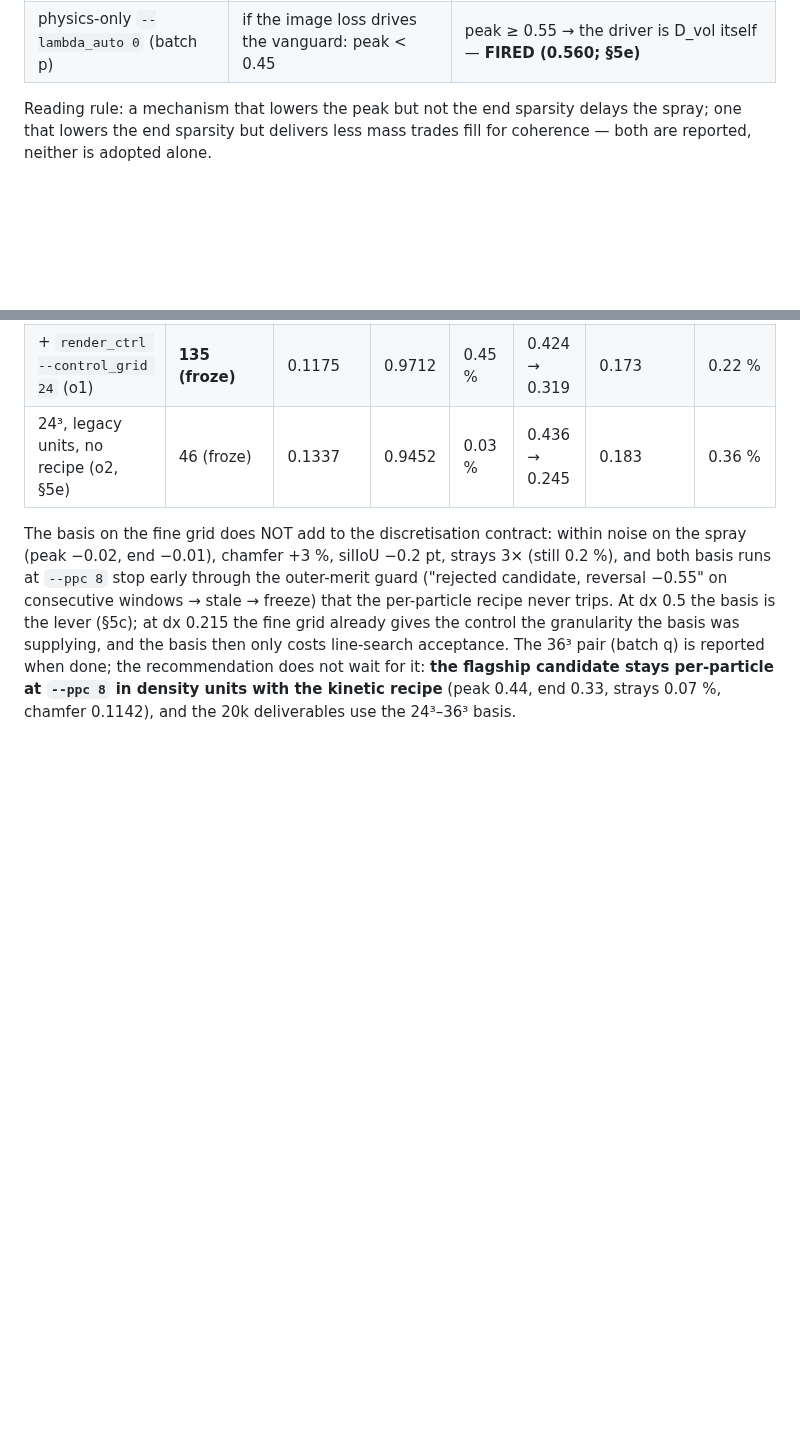
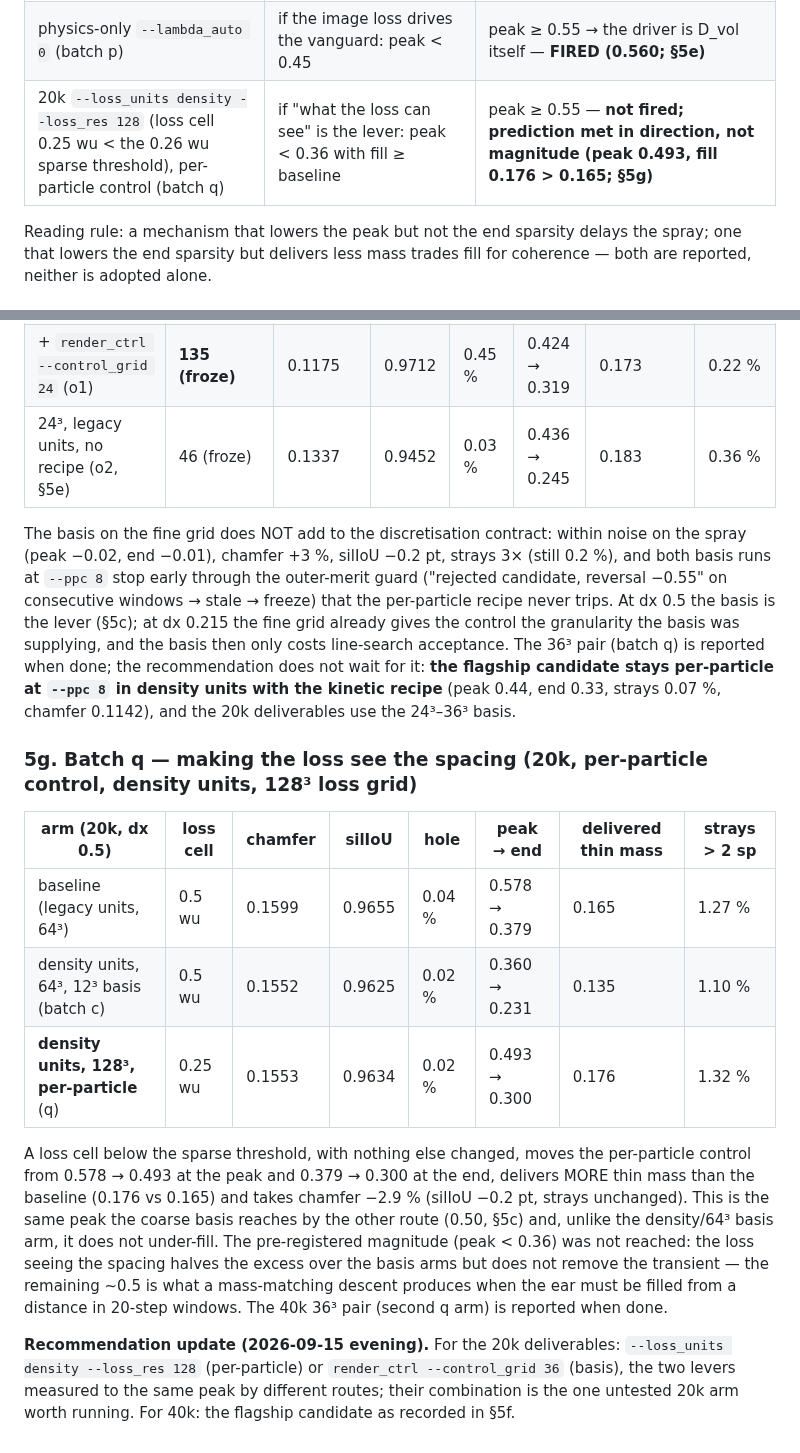
Before and after one commit to Chayoso/Shape-morphing-binder, a Markdown page: docs/thin_feature_transport.md, 2 parts joined by grey strips. GitHub-like rendering; blank space fills up the shorter version.

Commit message:
thin-feature dossier §5g: batch q1 — a 0.25 wu loss cell (density units, 128^3) lowers the per-particle spray peak 0.578 -> 0.493 and end 0.379 -> 0.300 with more ear mass and chamfer -2.9 %; recommendation update
Co-Authored-By: Claude Fable 5.1 <noreply@anthropic.com>

```diff
--- a/docs/thin_feature_transport.md
+++ b/docs/thin_feature_transport.md
@@ -119,6 +119,7 @@ mass delivered to thin targets; guards: chamfer within +2 %, hole ≤ 2 %, G2 =
 | 40k `--ppc 8` + `render_ctrl` 24³ ± recipe (batch o) | the two levers add: end sparsity < 0.25, delivered ≥ 0.185, chamfer ≤ 0.12 | delivered < 0.172 (the ppc-8 recipe row) — **prediction failed: the levers do not add (end 0.319, delivered 0.173, chamfer 0.1175; froze at commit 135); falsifier not fired (§5f)** |
 | support gate `(r_lo, r_hi)` = (0.05, 0.3), (0.1, 0.6); 24³ + (0.05, 0.3) (batch p) | if the affine fling is the ejection mechanism: peak < 0.50 on the per-particle control at no chamfer cost | peak ≥ 0.55 at both settings → the ejection is a translational push (control stress / loss pull on fringe particles), not an APIC artefact — **FIRED (0.569 / 0.569; §5e)** |
 | physics-only `--lambda_auto 0` (batch p) | if the image loss drives the vanguard: peak < 0.45 | peak ≥ 0.55 → the driver is D_vol itself — **FIRED (0.560; §5e)** |
+| 20k `--loss_units density --loss_res 128` (loss cell 0.25 wu < the 0.26 wu sparse threshold), per-particle control (batch q) | if "what the loss can see" is the lever: peak < 0.36 with fill ≥ baseline | peak ≥ 0.55 — **not fired; prediction met in direction, not magnitude (peak 0.493, fill 0.176 > 0.165; §5g)** |
 
 Reading rule: a mechanism that lowers the peak but not the end sparsity delays the spray;
 one that lowers the end sparsity but delivers less mass trades fill for coherence — both
@@ -333,3 +334,26 @@ acceptance. The 36³ pair (batch q) is reported when done; the recommendation do
 for it: **the flagship candidate stays per-particle at `--ppc 8` in density units with the
 kinetic recipe** (peak 0.44, end 0.33, strays 0.07 %, chamfer 0.1142), and the 20k
 deliverables use the 24³–36³ basis.
+
+### 5g. Batch q — making the loss see the spacing (20k, per-particle control, density units, 128³ loss grid)
+
+| arm (20k, dx 0.5) | loss cell | chamfer | silIoU | hole | peak → end | delivered thin mass | strays > 2 sp |
+|---|---|---|---|---|---|---|---|
+| baseline (legacy units, 64³) | 0.5 wu | 0.1599 | 0.9655 | 0.04 % | 0.578 → 0.379 | 0.165 | 1.27 % |
+| density units, 64³, 12³ basis (batch c) | 0.5 wu | 0.1552 | 0.9625 | 0.02 % | 0.360 → 0.231 | 0.135 | 1.10 % |
+| **density units, 128³, per-particle** (q) | 0.25 wu | 0.1553 | 0.9634 | 0.02 % | 0.493 → 0.300 | 0.176 | 1.32 % |
+
+A loss cell below the sparse threshold, with nothing else changed, moves the per-particle
+control from 0.578 → 0.493 at the peak and 0.379 → 0.300 at the end, delivers MORE thin mass
+than the baseline (0.176 vs 0.165) and takes chamfer −2.9 % (silIoU −0.2 pt, strays
+unchanged). This is the same peak the coarse basis reaches by the other route (0.50, §5c)
+and, unlike the density/64³ basis arm, it does not under-fill. The pre-registered magnitude
+(peak < 0.36) was not reached: the loss seeing the spacing halves the excess over the basis
+arms but does not remove the transient — the remaining ~0.5 is what a mass-matching descent
+produces when the ear must be filled from a distance in 20-step windows. The 40k 36³ pair
+(second q arm) is reported when done.
+
+**Recommendation update (2026-09-15 evening).** For the 20k deliverables: `--loss_units
+density --loss_res 128` (per-particle) or `render_ctrl --control_grid 36` (basis), the two
+levers measured to the same peak by different routes; their combination is the one untested
+20k arm worth running. For 40k: the flagship candidate as recorded in §5f.
```
Also changed, not shown: docs/experiments.md (+6 -2 lines).
